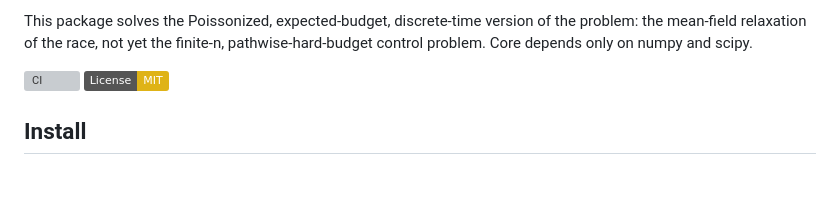
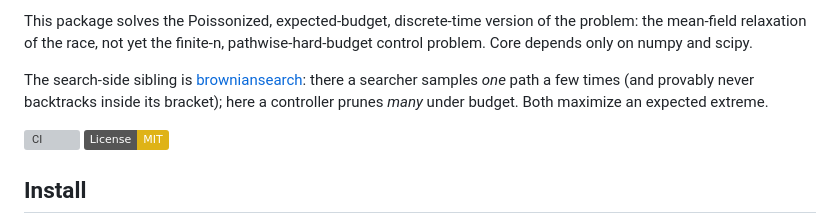
Before and after one commit to microprediction/brownianbandit, a Markdown page: README.md, the part around the change. Rendered like a GitHub page; badges without logos; blank space fills up the shorter version; grey boxes are pictures that could not be loaded.

Commit message:
Link the search-side sibling browniansearch Co-Authored-By: Claude Fable 5 <noreply@anthropic.com>

```diff
--- a/README.md
+++ b/README.md
@@ -14,6 +14,12 @@ This package solves the Poissonized, expected-budget, discrete-time
 version of the problem: the mean-field relaxation of the race, not yet
 the finite-n, pathwise-hard-budget control problem. Core depends only on
 numpy and scipy.
+
+The search-side sibling is
+[browniansearch](https://github.com/microprediction/browniansearch):
+there a searcher samples *one* path a few times (and provably never
+backtracks inside its bracket); here a controller prunes *many* under
+budget. Both maximize an expected extreme.
 
 [![CI](https://github.com/microprediction/brownianbandit/workflows/CI/badge.svg)](https://github.com/microprediction/brownianbandit/actions)
 [![License: MIT](https://img.shields.io/badge/License-MIT-yellow.svg)](https://opensource.org/licenses/MIT)
```
